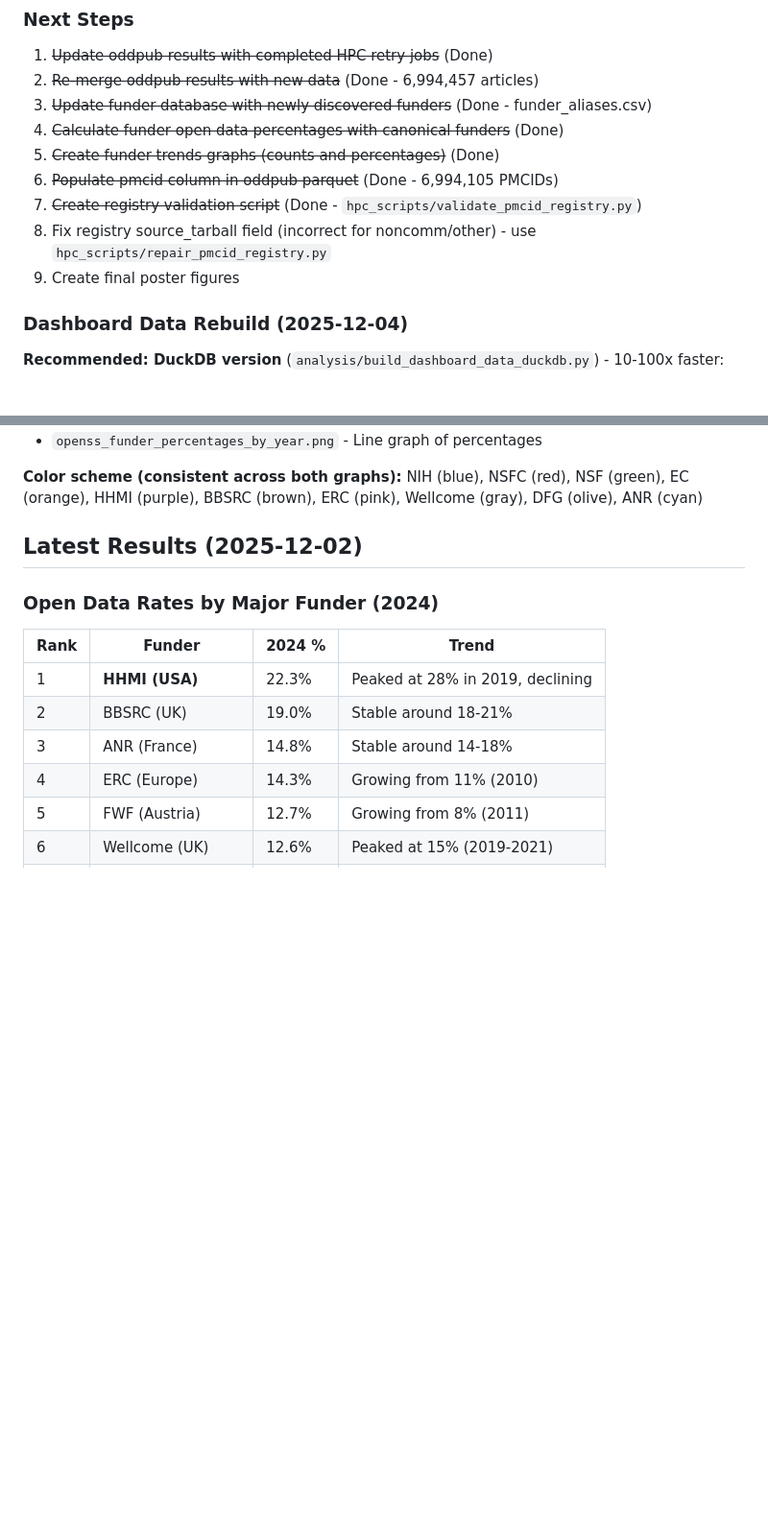
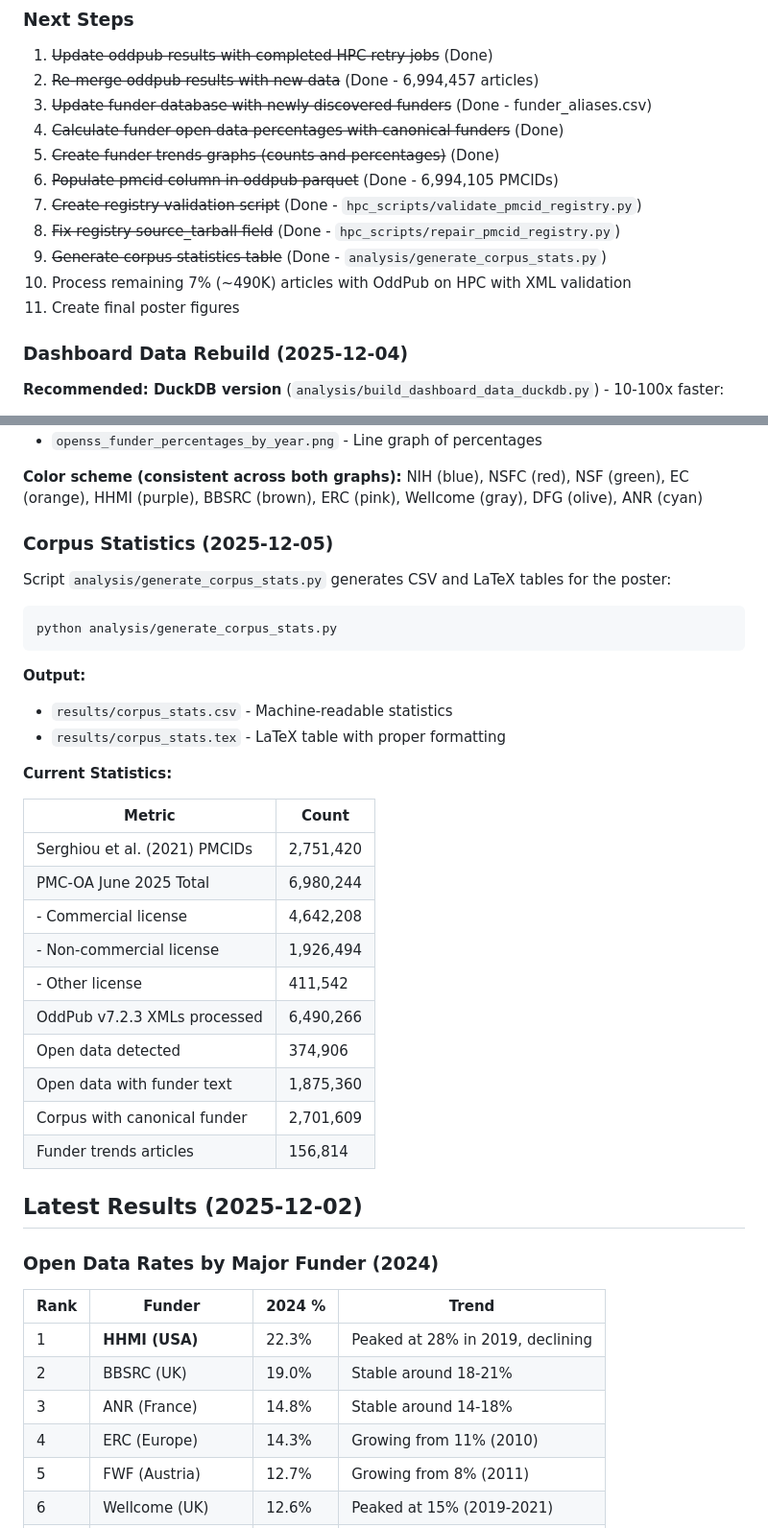
Before and after one commit to nimh-dsst/osm-2025-12-poster-incf, a Markdown page: CLAUDE.md, 2 parts joined by grey strips. Shown at 96% size. GitHub-like rendering; blank space fills up the shorter version.

Commit message:
Update CLAUDE.md with corpus statistics section
- Add corpus statistics generator documentation (2025-12-05)
- Update next steps checklist (registry repair done, stats script done)
- Current statistics: 6.98M PMCIDs, 374K open data, 156K in funder trends

🤖 Generated with [Claude Code](https://claude.com/claude-code)

Co-Authored-By: Claude <noreply@anthropic.com>

````diff
--- a/CLAUDE.md
+++ b/CLAUDE.md
@@ -341,8 +341,10 @@ See `results/openss_explore/OPENSS_FINDINGS_SUMMARY.md` for complete analysis.
 5. ~~Create funder trends graphs (counts and percentages)~~ (Done)
 6. ~~Populate pmcid column in oddpub parquet~~ (Done - 6,994,105 PMCIDs)
 7. ~~Create registry validation script~~ (Done - `hpc_scripts/validate_pmcid_registry.py`)
-8. Fix registry source_tarball field (incorrect for noncomm/other) - use `hpc_scripts/repair_pmcid_registry.py`
-9. Create final poster figures
+8. ~~Fix registry source_tarball field~~ (Done - `hpc_scripts/repair_pmcid_registry.py`)
+9. ~~Generate corpus statistics table~~ (Done - `analysis/generate_corpus_stats.py`)
+10. Process remaining 7% (~490K) articles with OddPub on HPC with XML validation
+11. Create final poster figures
 
 ### Dashboard Data Rebuild (2025-12-04)
 
@@ -424,6 +426,33 @@ python analysis/openss_funder_trends.py \
 
 **Color scheme (consistent across both graphs):**
 NIH (blue), NSFC (red), NSF (green), EC (orange), HHMI (purple), BBSRC (brown), ERC (pink), Wellcome (gray), DFG (olive), ANR (cyan)
+
+### Corpus Statistics (2025-12-05)
+
+Script `analysis/generate_corpus_stats.py` generates CSV and LaTeX tables for the poster:
+
+```bash
+python analysis/generate_corpus_stats.py
+```
+
+**Output:**
+- `results/corpus_stats.csv` - Machine-readable statistics
+- `results/corpus_stats.tex` - LaTeX table with proper formatting
+
+**Current Statistics:**
+
+| Metric | Count |
+|--------|-------|
+| Serghiou et al. (2021) PMCIDs | 2,751,420 |
+| PMC-OA June 2025 Total | 6,980,244 |
+| - Commercial license | 4,642,208 |
+| - Non-commercial license | 1,926,494 |
+| - Other license | 411,542 |
+| OddPub v7.2.3 XMLs processed | 6,490,266 |
+| Open data detected | 374,906 |
+| Open data with funder text | 1,875,360 |
+| Corpus with canonical funder | 2,701,609 |
+| Funder trends articles | 156,814 |
 
 ## Latest Results (2025-12-02)
 
````
